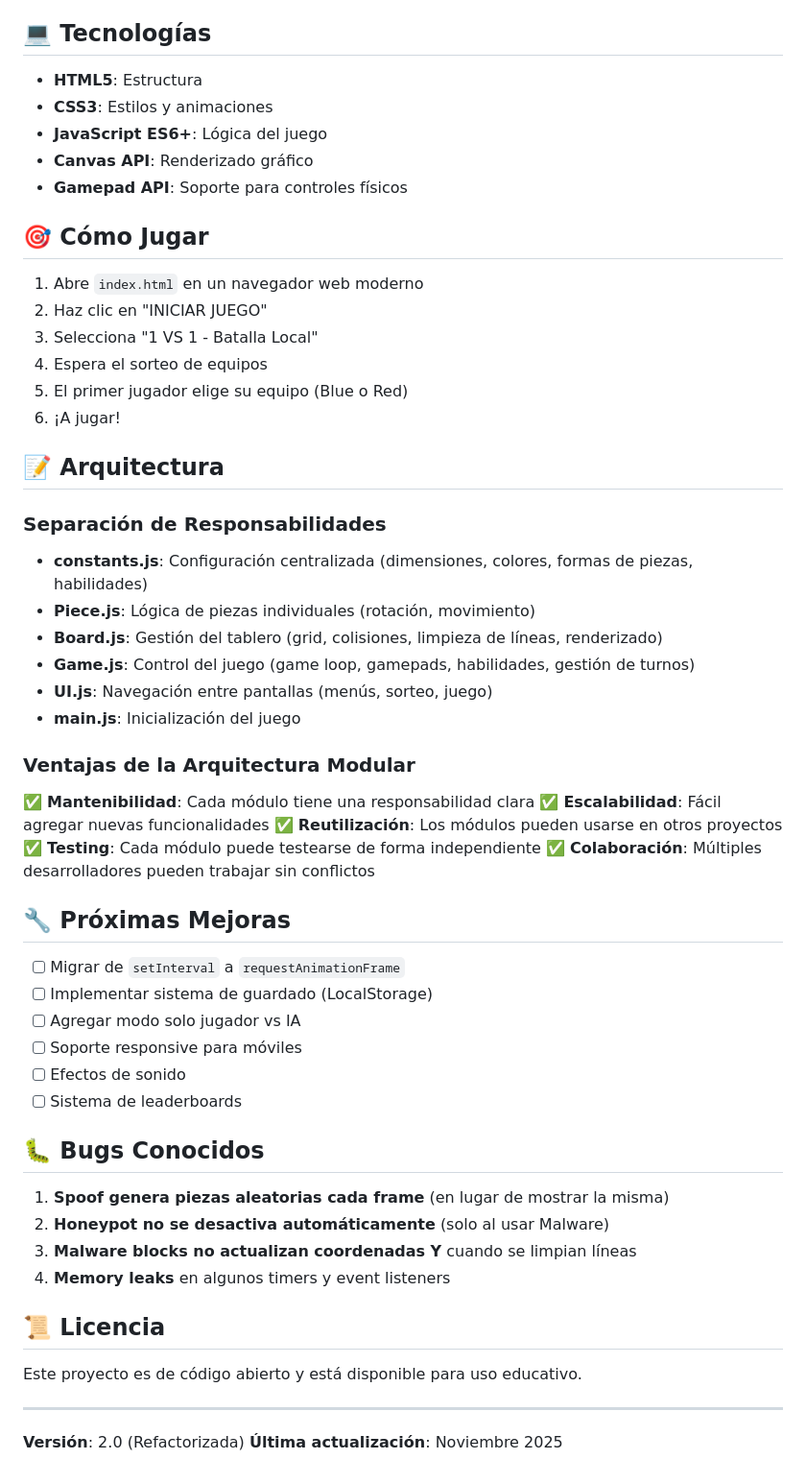
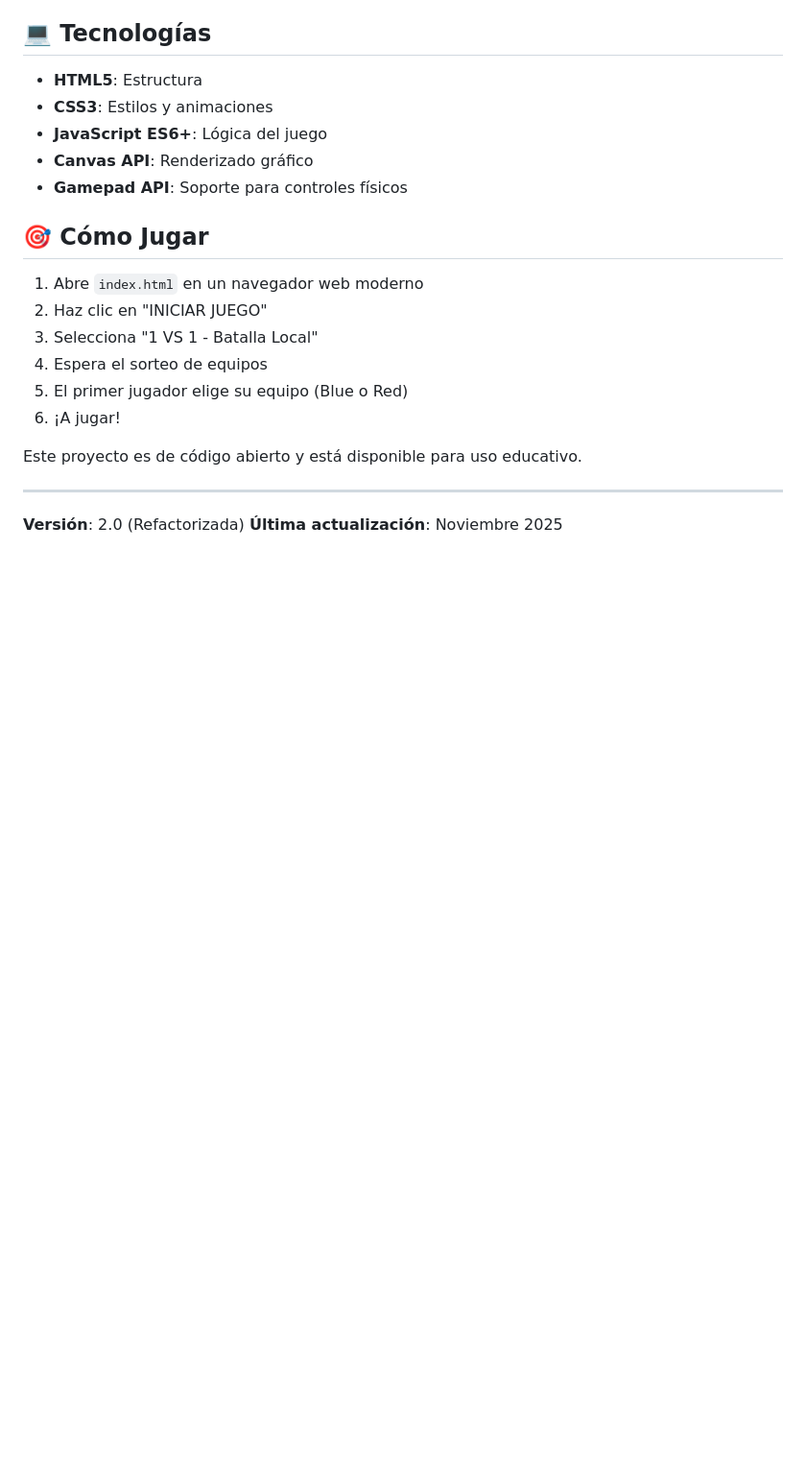
Before and after one commit to NoeMaquin/TetrisJS, a Markdown page: README.md, the part around the change. Shown: that part at 96% size. Rendered like a GitHub page; blank space fills up the shorter version.

Commit message:
Remove architecture details and known bugs from README
Removed architecture section and known bugs from README.

```diff
--- a/README.md
+++ b/README.md
@@ -75,42 +75,6 @@ tetrisjs/
 5. El primer jugador elige su equipo (Blue o Red)
 6. ¡A jugar!
 
-## 📝 Arquitectura
-
-### Separación de Responsabilidades
-
-- **constants.js**: Configuración centralizada (dimensiones, colores, formas de piezas, habilidades)
-- **Piece.js**: Lógica de piezas individuales (rotación, movimiento)
-- **Board.js**: Gestión del tablero (grid, colisiones, limpieza de líneas, renderizado)
-- **Game.js**: Control del juego (game loop, gamepads, habilidades, gestión de turnos)
-- **UI.js**: Navegación entre pantallas (menús, sorteo, juego)
-- **main.js**: Inicialización del juego
-
-### Ventajas de la Arquitectura Modular
-
-✅ **Mantenibilidad**: Cada módulo tiene una responsabilidad clara
-✅ **Escalabilidad**: Fácil agregar nuevas funcionalidades
-✅ **Reutilización**: Los módulos pueden usarse en otros proyectos
-✅ **Testing**: Cada módulo puede testearse de forma independiente
-✅ **Colaboración**: Múltiples desarrolladores pueden trabajar sin conflictos
-
-## 🔧 Próximas Mejoras
-
-- [ ] Migrar de `setInterval` a `requestAnimationFrame`
-- [ ] Implementar sistema de guardado (LocalStorage)
-- [ ] Agregar modo solo jugador vs IA
-- [ ] Soporte responsive para móviles
-- [ ] Efectos de sonido
-- [ ] Sistema de leaderboards
-
-## 🐛 Bugs Conocidos
-
-1. **Spoof genera piezas aleatorias cada frame** (en lugar de mostrar la misma)
-2. **Honeypot no se desactiva automáticamente** (solo al usar Malware)
-3. **Malware blocks no actualizan coordenadas Y** cuando se limpian líneas
-4. **Memory leaks** en algunos timers y event listeners
-
-## 📜 Licencia
 
 Este proyecto es de código abierto y está disponible para uso educativo.
 
```
